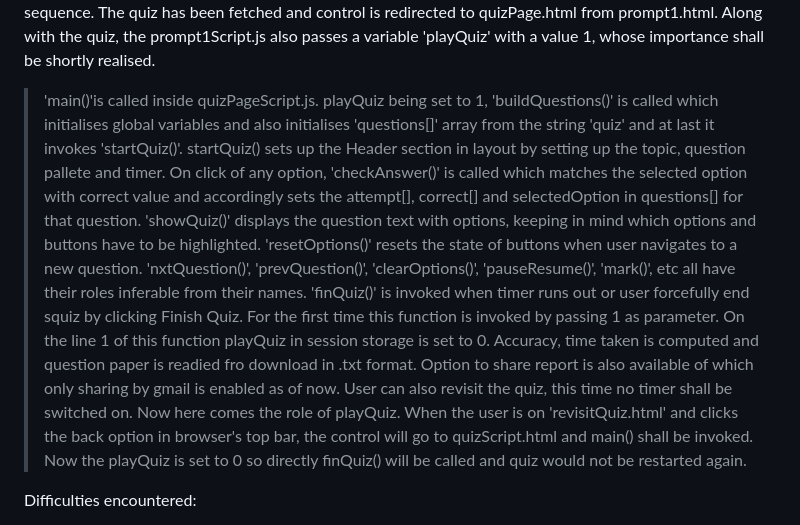
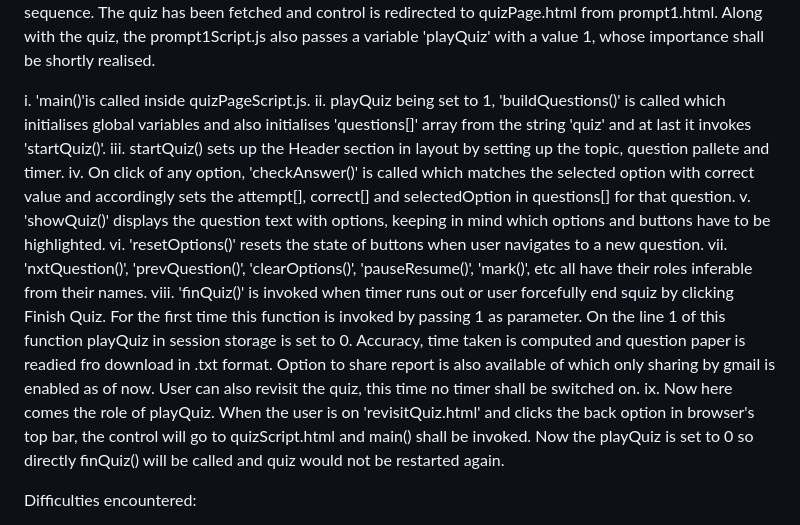
Before and after one commit to JConquers/PRepo1, a Markdown page: README.md, the part around the change. GitHub-like rendering.

Commit message:
formatted readme.md

```diff
--- a/README.md
+++ b/README.md
@@ -39,15 +39,15 @@ object={
 I presume this to be a lot more complex to understand than others. Let us go in a sequence.
 The quiz has been fetched and control is redirected to  quizPage.html from prompt1.html. Along with the quiz, the prompt1Script.js also passes a variable 'playQuiz' with a value 1, whose importance shall be shortly realised.
 
-> 'main()'is called inside quizPageScript.js.
-> playQuiz being set to 1, 'buildQuestions()' is called which initialises global variables and also initialises 'questions[]' array from the string 'quiz' and at last it invokes 'startQuiz()'.
-> startQuiz() sets up the Header section in layout by setting up the topic, question pallete and timer.
-> On click of any option, 'checkAnswer()' is called which matches the selected option with correct value and accordingly sets the attempt[], correct[] and selectedOption in questions[] for that question.
-> 'showQuiz()' displays the question text with options, keeping in mind which options and buttons have to be highlighted.
-> 'resetOptions()' resets the state of buttons when user navigates to a new question.
-> 'nxtQuestion()', 'prevQuestion()', 'clearOptions()', 'pauseResume()', 'mark()', etc all have their roles inferable from their names.
-> 'finQuiz()' is invoked when timer runs out or user forcefully end squiz by clicking Finish Quiz. For the first time this function is invoked by passing 1 as parameter. On the line 1 of this function playQuiz in session storage is set to 0. Accuracy, time taken is computed and question paper is readied fro download in .txt format. Option to share report is also available of which only sharing by gmail is enabled as of now. User can also revisit the quiz, this time no timer shall be switched on.
-> Now here comes the role of playQuiz. When the user is on 'revisitQuiz.html' and clicks the back option in browser's top bar, the control will go to quizScript.html and main() shall be invoked. Now the playQuiz is set to 0 so directly finQuiz() will be called and quiz would not be restarted again.
+i. 'main()'is called inside quizPageScript.js.
+ii. playQuiz being set to 1, 'buildQuestions()' is called which initialises global variables and also initialises 'questions[]' array from the string 'quiz' and at last it invokes 'startQuiz()'.
+iii. startQuiz() sets up the Header section in layout by setting up the topic, question pallete and timer.
+iv. On click of any option, 'checkAnswer()' is called which matches the selected option with correct value and accordingly sets the attempt[], correct[] and selectedOption in questions[] for that question.
+v. 'showQuiz()' displays the question text with options, keeping in mind which options and buttons have to be highlighted.
+vi. 'resetOptions()' resets the state of buttons when user navigates to a new question.
+vii. 'nxtQuestion()', 'prevQuestion()', 'clearOptions()', 'pauseResume()', 'mark()', etc all have their roles inferable from their names.
+viii. 'finQuiz()' is invoked when timer runs out or user forcefully end squiz by clicking Finish Quiz. For the first time this function is invoked by passing 1 as parameter. On the line 1 of this function playQuiz in session storage is set to 0. Accuracy, time taken is computed and question paper is readied fro download in .txt format. Option to share report is also available of which only sharing by gmail is enabled as of now. User can also revisit the quiz, this time no timer shall be switched on.
+ix. Now here comes the role of playQuiz. When the user is on 'revisitQuiz.html' and clicks the back option in browser's top bar, the control will go to quizScript.html and main() shall be invoked. Now the playQuiz is set to 0 so directly finQuiz() will be called and quiz would not be restarted again.
 
 Difficulties encountered:
 
```
